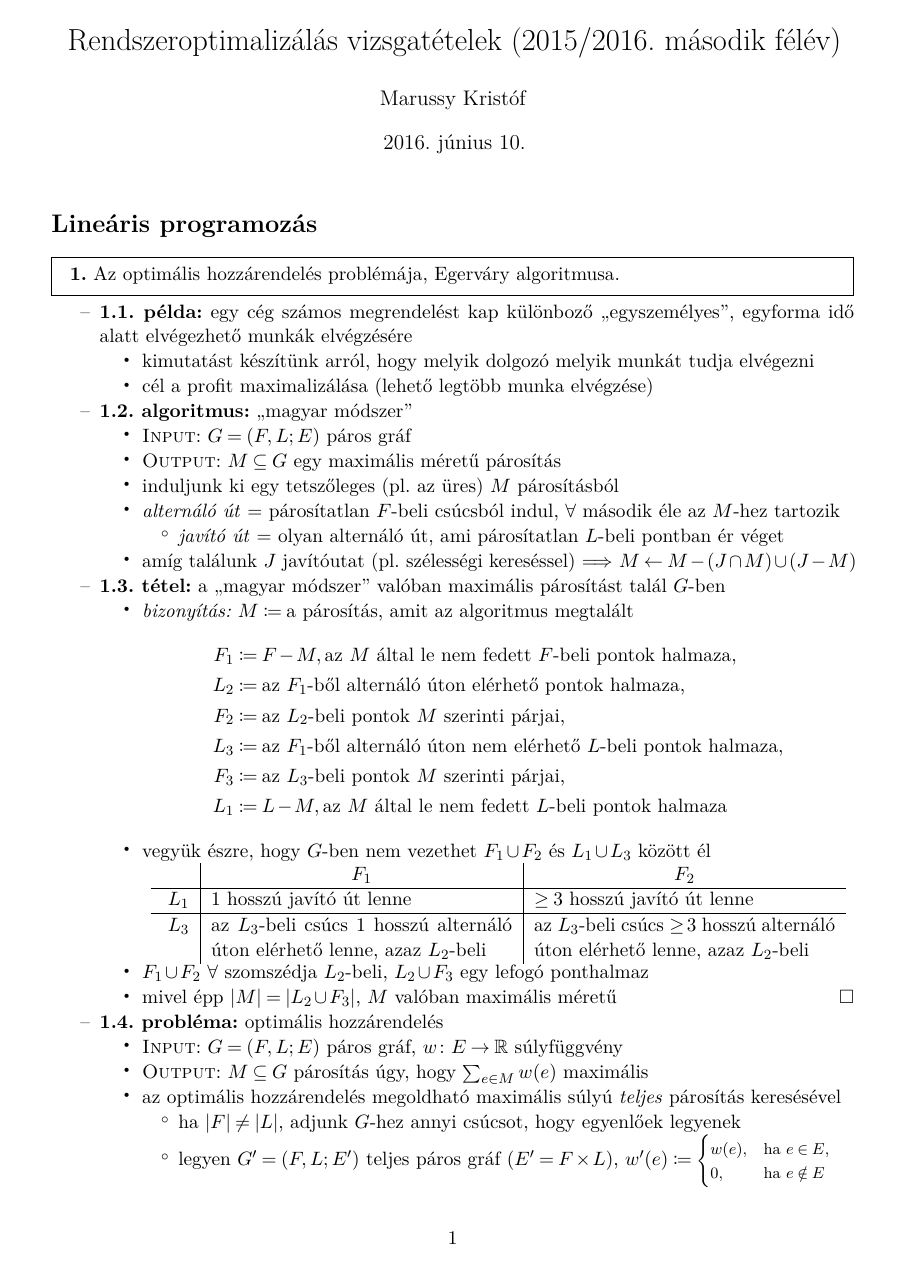
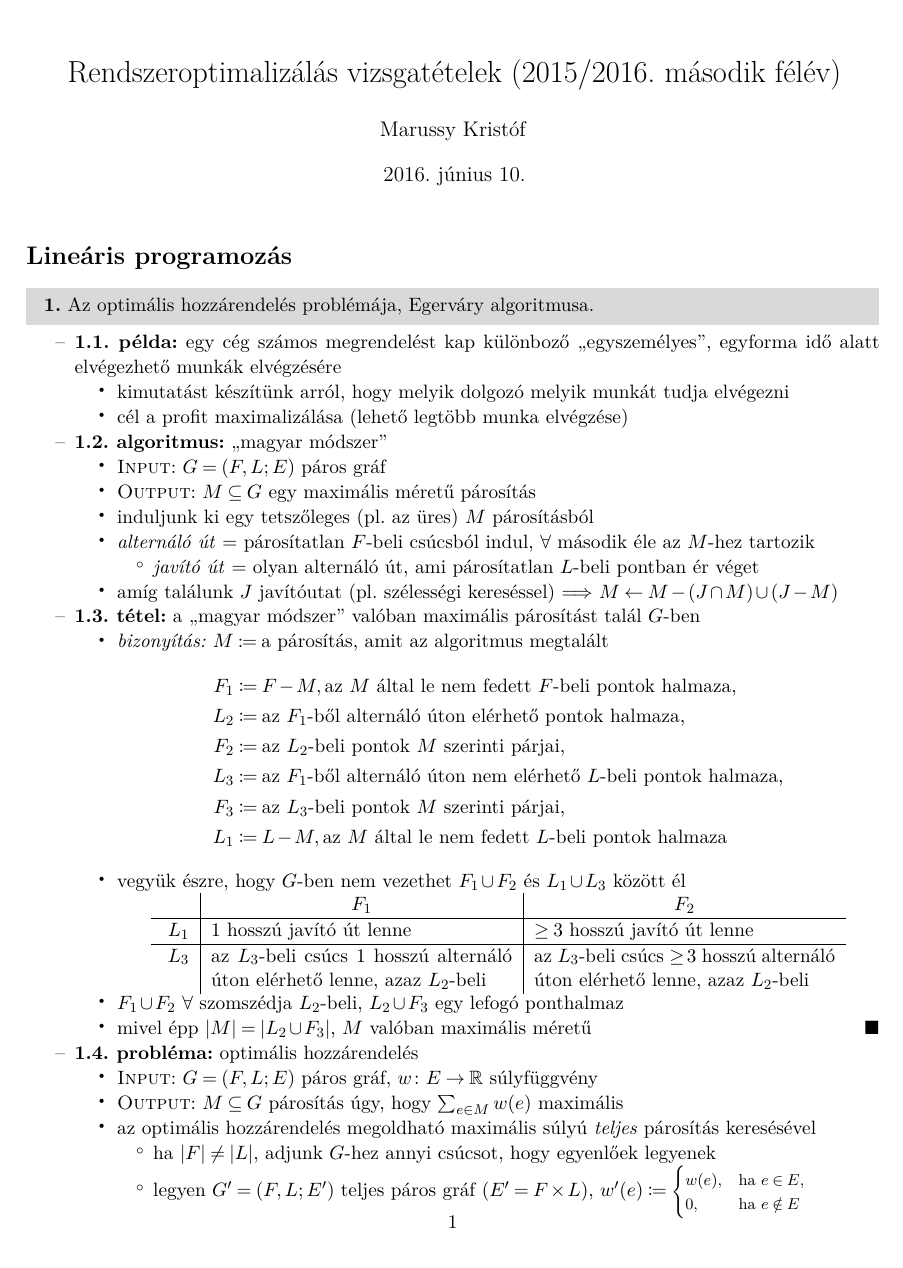
Before and after one commit to kris7t/ropi, a LaTeX document (ropi.tex, which reads preamble.tex): page 1 of 18. Compiled offline with pdfLaTeX.

Commit message:
more :lipstick:

```diff
--- a/preamble.tex
+++ b/preamble.tex
@@ -1,6 +1,6 @@
-\documentclass[a4paper,11pt,oneside]{article}
+\documentclass[a4paper,11pt,twoside]{article}
 \renewcommand*{\baselinestretch}{1.04}
-\usepackage[margin=2.5cm]{geometry}
+\usepackage[margin=2cm,head=16pt,foot=0pt,includeheadfoot,headsep=16pt]{geometry}
 
 \usepackage[T1]{fontenc}
 \usepackage[utf8]{inputenc}
@@ -68,12 +68,22 @@
 
 \usepackage{xspace,mdframed,array,needspace}
 
-\newmdenv[nobreak=true,skipabove=3ex,skipbelow=1ex]{tetelframe}
+\usepackage{fancyhdr}
+\fancyhead{}
+\fancyfoot{}
+\fancyhead[LE,RO]{\thepage}
+\fancyhead[LO]{\scshape\nouppercase{\rightmark}}
+\fancyhead[RE]{\scshape\nouppercase{\leftmark}}
+\pagestyle{fancy}
+
+\newmdenv[nobreak=true,skipabove=3ex,skipbelow=1ex,%
+  backgroundcolor=black!15,hidealllines=true]{tetelframe}
 \setcounter{secnumdepth}{-1}
 \newcounter{tetel}
 \newcommand{\tetel}[1]{%
+  \refstepcounter{tetel}\markright{\thetetel.~tétel}%
   \pagebreak[3]%
-  \begin{tetelframe}\noindent\refstepcounter{tetel}%
+  \begin{tetelframe}\noindent%
     \textbf{\thetetel.}~#1\end{tetelframe}}
 \raggedbottom
 
@@ -96,7 +106,7 @@
 \newcommand*{\corr}{\theoremlike{következmény}}
 \newcommand*{\proof}{\textit{bizonyítás:}\xspace}
 \newcommand*{\noproof}{\textit{nem bizonyítjuk}}
-\newcommand*{\qed}{\hfill\ensuremath{\square}}
+\newcommand*{\qed}{\hfill\ensuremath{\blacksquare}}
 \newcommand*{\RR}{\mathbb{R}}
 \newcommand*{\ZZ}{\mathbb{Z}}
 \newcommand*{\Nat}{\mathbb{N}}
```
Also changed, not shown: linprog.tex (+1 -1 lines).
